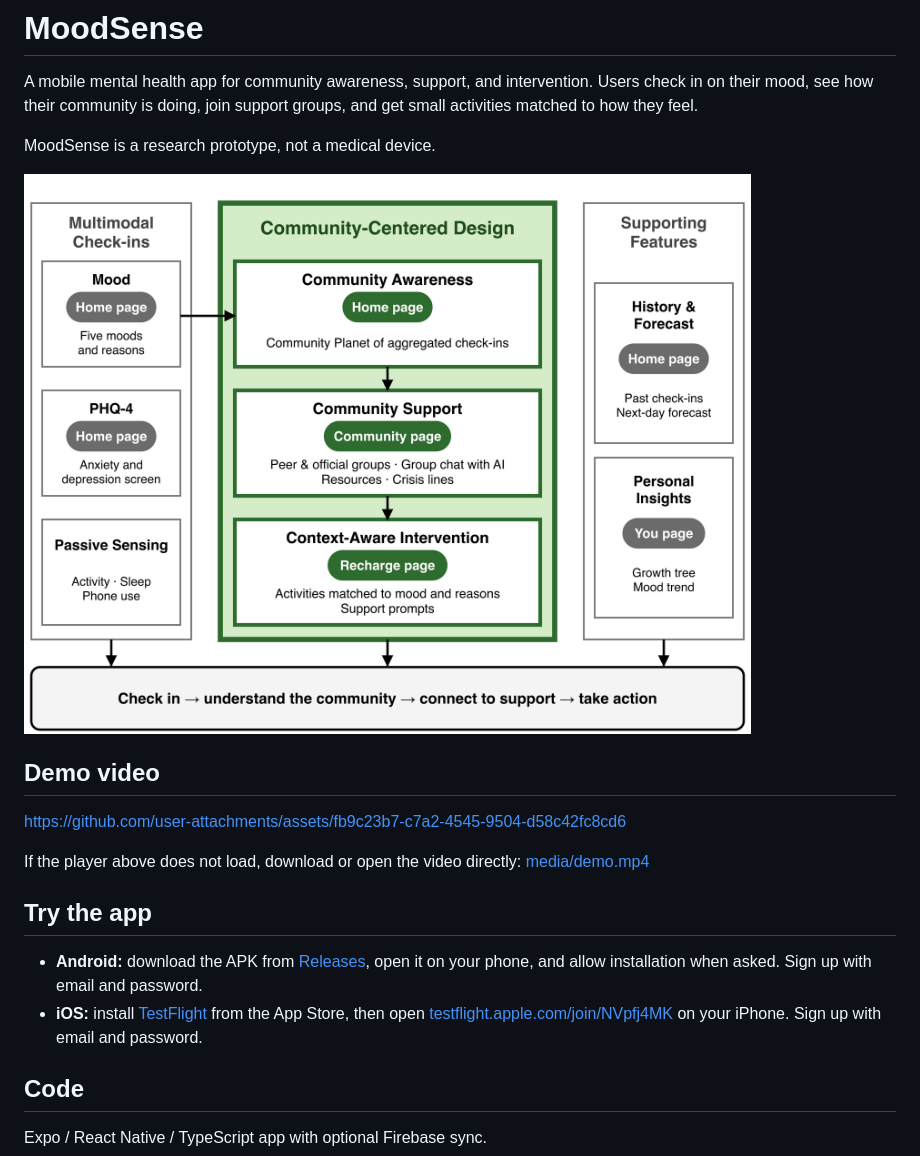
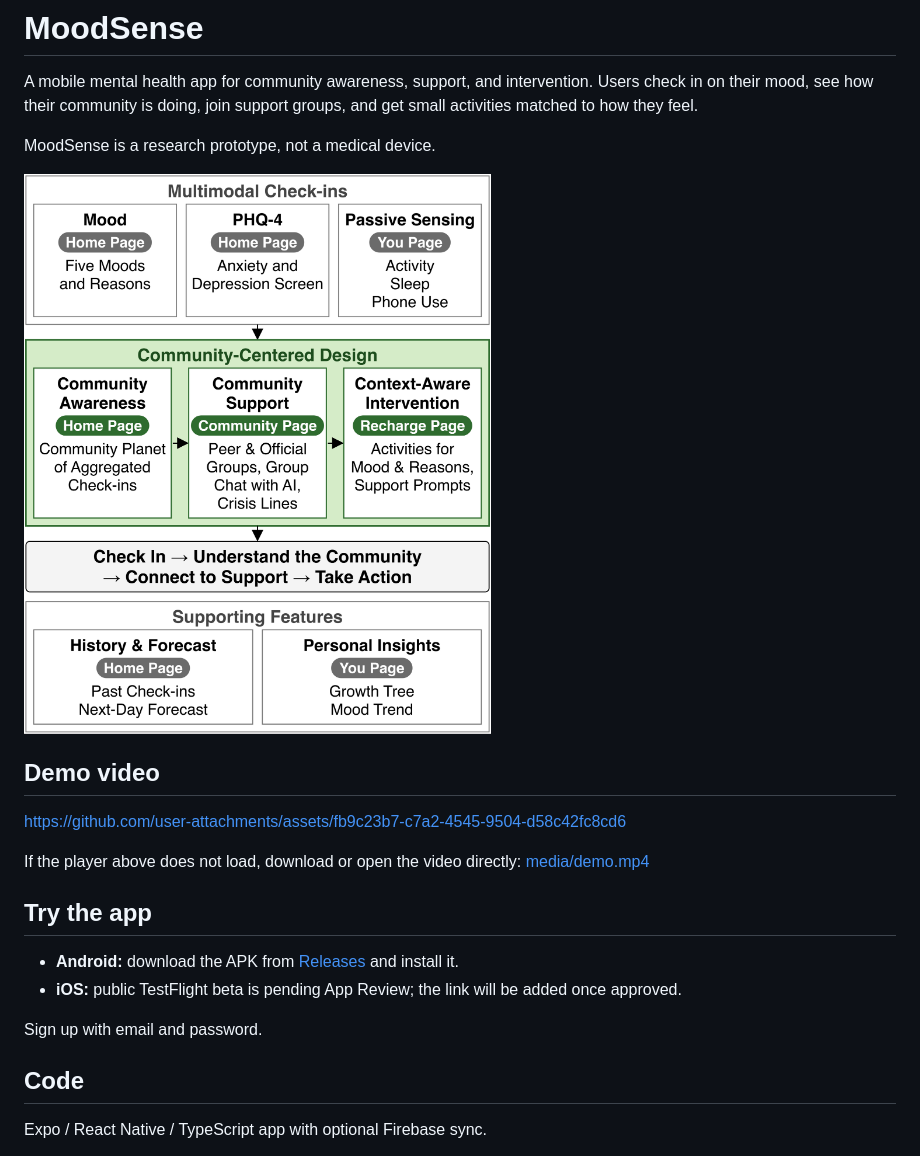
Before and after one commit to tump-lab/moodsense_demo, a Markdown page: README.md, the part around the change. GitHub-like rendering; pictures changed too: docs/images/overview.png.

Commit message:
Update figure and README

```diff
--- a/README.md
+++ b/README.md
@@ -18,13 +18,10 @@ If the player above does not load, download or open the video directly: [media/d
 ## Try the app
 
 - **Android:** download the APK from
-  [Releases](https://github.com/tump-lab/moodesense_v1/releases/tag/android-v1.0.0-8),
-  open it on your phone, and allow installation when asked.
-  Sign up with email and password.
-- **iOS:** install [TestFlight](https://apps.apple.com/app/testflight/id899247664)
-  from the App Store, then open
-  [testflight.apple.com/join/NVpfj4MK](https://testflight.apple.com/join/NVpfj4MK)
-  on your iPhone. Sign up with email and password.
+  [Releases](https://github.com/tump-lab/moodesense_v1/releases/tag/android-v1.0.0-8) and install it.
+- **iOS:** public TestFlight beta is pending App Review; the link will be added once approved.
+
+Sign up with email and password.
 
 ## Code
 
```
